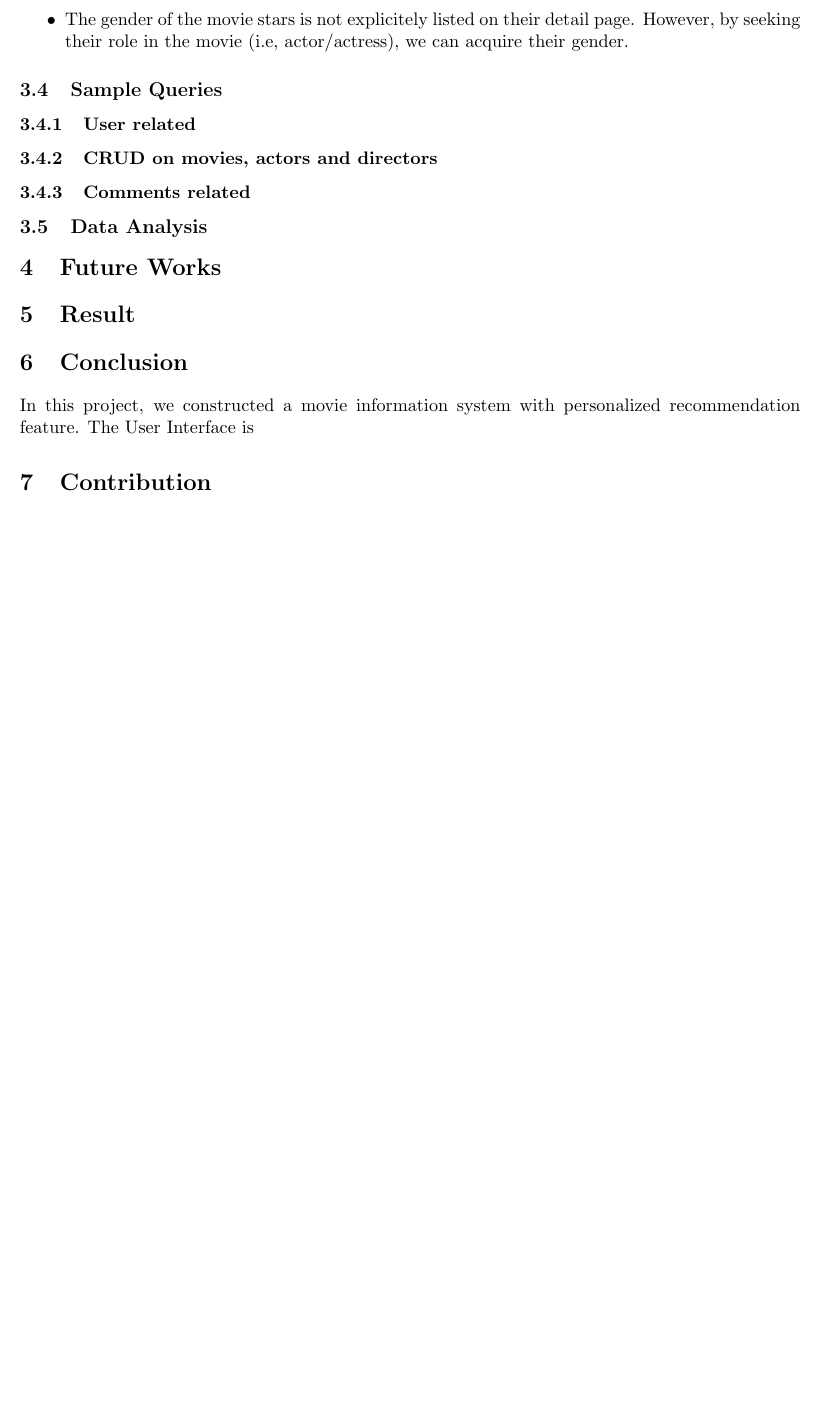
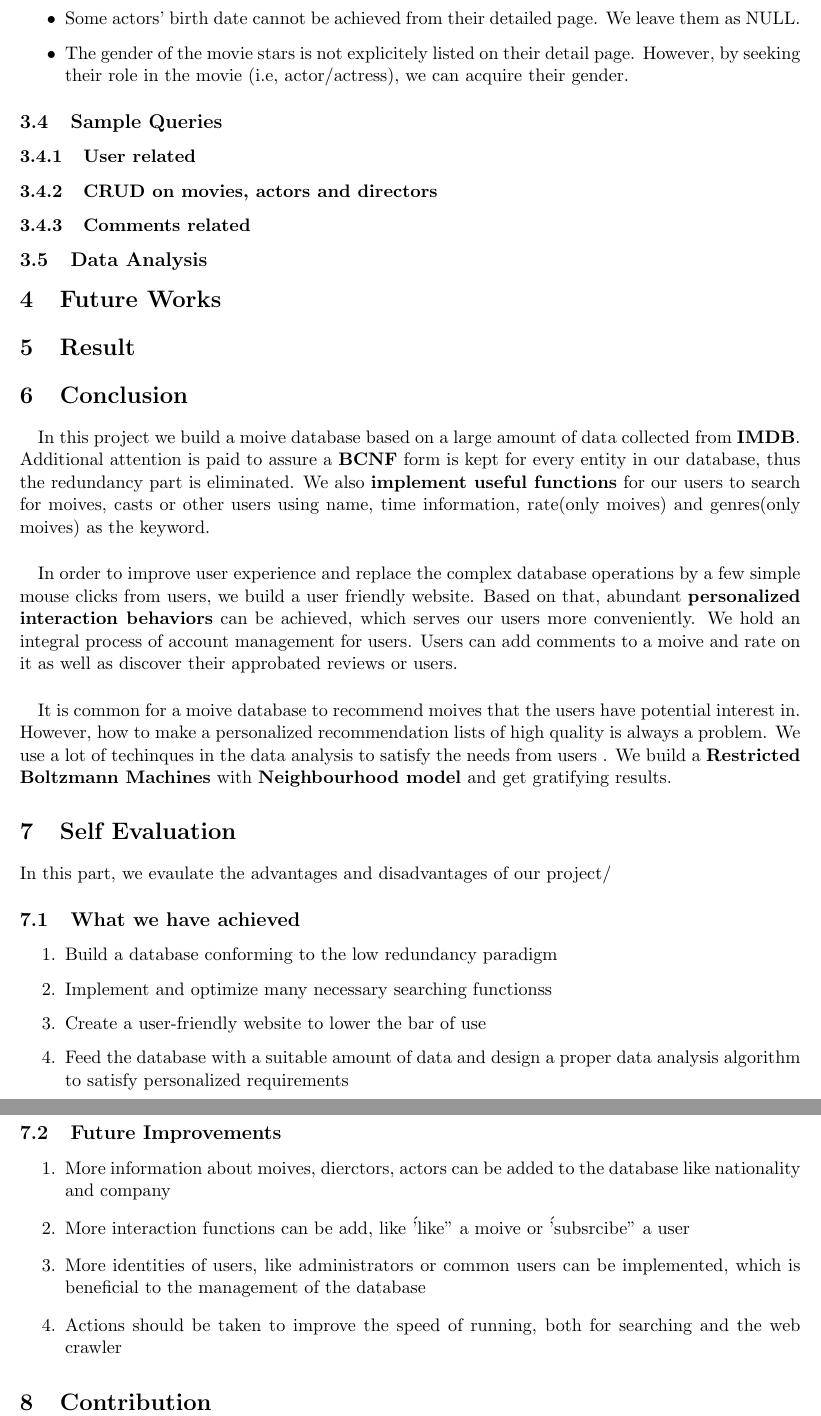
Before and after one commit to SE-starshippilot/rotten-potatoes-formal, a LaTeX document (report/report.tex): part of page 9 of 9 before the commit and two parts of pages 9 and 10 of 10 after it, the two joined at a grey line, cut at the place of the change, the shorter picture padded with empty space. Compiled offline with pdfLaTeX.

Commit message:
Self Evaluation

```diff
--- a/report/report.tex
+++ b/report/report.tex
@@ -172,8 +174,25 @@ During the scrapping process, we encountered some issues.
 \section{Result}
 
 \section{Conclusion}
-In this project, we constructed a movie information system with personalized recommendation feature. The User Interface is
-
+\paragraph{} In this project we build a moive database based on a large amount of data collected from \textbf{IMDB}. Additional attention is paid to assure a \textbf{BCNF} form is kept for every entity in our database, thus the redundancy part is eliminated. We also \textbf{implement useful functions} for our users to search for moives, casts or other users using name,  time information, rate(only moives) and genres(only moives) as the keyword.
+\paragraph{} In order to improve user experience and replace the complex database operations by a few simple mouse clicks from users, we build a user friendly website. Based on that, abundant \textbf{personalized interaction behaviors} can be achieved, which serves our users more conveniently. We hold an integral process of account management for users. Users can add comments to a moive and rate on it as well as discover their approbated reviews or users.
+\paragraph{} It is common for a moive database to recommend moives that the users have potential interest in. However,  how to make a personalized recommendation lists of high quality is always a problem. We use a lot of techinques in the data analysis to satisfy the needs from users . We build a \textbf{Restricted Boltzmann Machines}  with \textbf{Neighbourhood model} and get gratifying results.
+\section{Self Evaluation}
+In this part, we evaulate the advantages and disadvantages of our project/
+\subsection{What we have achieved}
+\begin{enumerate}
+\item Build a database conforming to the low redundancy paradigm
+\item Implement and optimize many necessary  searching functionss
+\item Create a user-friendly website to lower the bar of use
+\item Feed the database with a suitable amount of data and design a proper data analysis algorithm to satisfy personalized requirements
+\end{enumerate}
+\subsection{Future Improvements}
+\begin{enumerate}
+\item More information about moives, dierctors, actors can be added to the database like nationality and company
+\item More interaction functions can be add, like \''like'' a moive or \''subsrcibe'' a user
+\item More identities of users, like administrators or common users can be implemented, which is beneficial to the management of the database
+\item Actions should be taken to improve the speed of running, both for searching and the web crawler
+\end{enumerate}
 \section{Contribution}
 
 \end{CJK*}
```
Also changed, not shown: report/report.pdf, report/report.tex (4 more changed lines).
